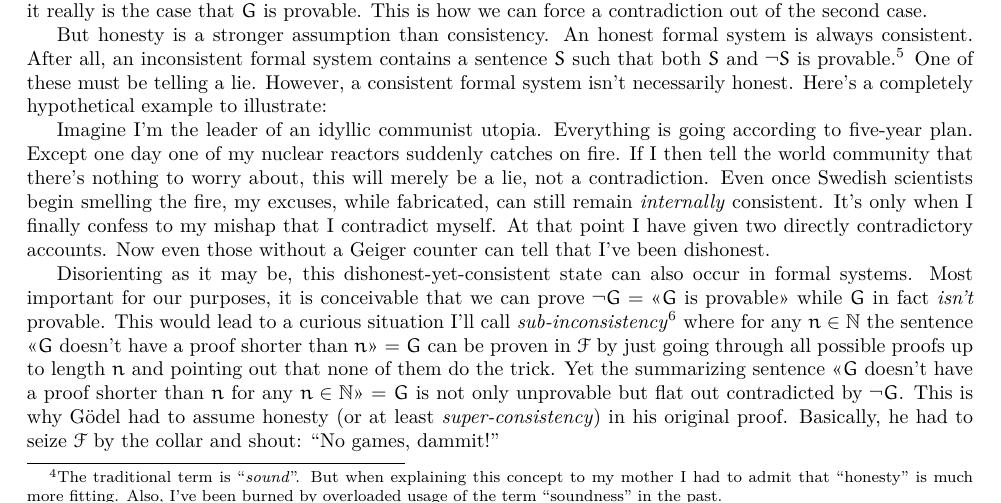
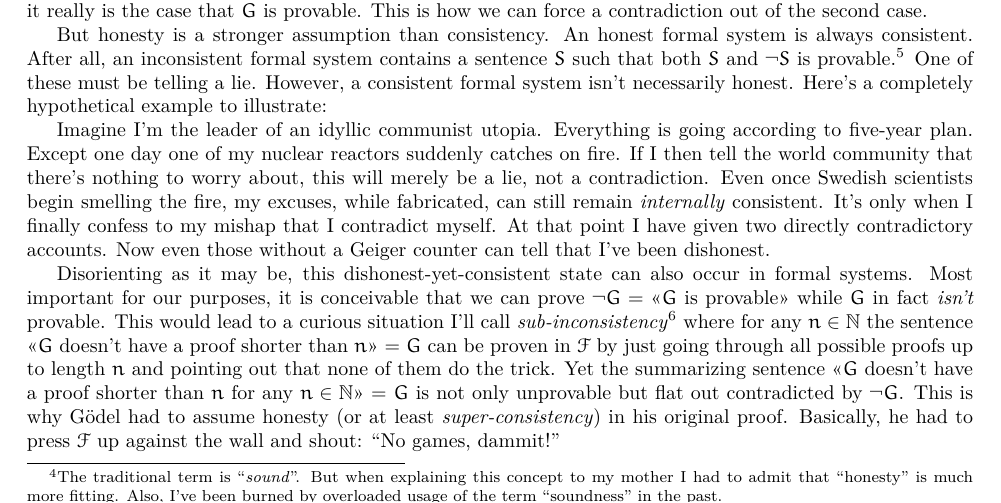
Before and after one commit to SOberhoff/incompleteness_ex_machina, a LaTeX paper (main.tex): part of page 2 of 9, cut so that both start at the same text. Compiled offline with pdfLaTeX.

Commit message:
Gödel is no longer seizing collars but pressing F up against a wall. This adds a "press F" joke in a very non-invasive manner.

```diff
--- a/main.tex
+++ b/main.tex
@@ -94,7 +94,7 @@ But honesty is a stronger assumption than consistency. An honest formal system i
 
 Imagine I'm the leader of an idyllic communist utopia. Everything is going according to five-year plan. Except one day one of my nuclear reactors suddenly catches on fire. If I then tell the world community that there's nothing to worry about, this will merely be a lie, not a contradiction. Even once Swedish scientists begin smelling the fire, my excuses, while fabricated, can still remain \textit{internally} consistent. It's only when I finally confess to my mishap that I contradict myself. At that point I have given two directly contradictory accounts. Now even those without a Geiger counter can tell that I've been dishonest.
 
-Disorienting as it may be, this dishonest-yet-consistent state can also occur in formal systems. Most important for our purposes, it is conceivable that we can prove $\neg G =$ <<$G$ is provable>> while $G$ in fact \textit{isn't} provable. This would lead to a curious situation I'll call \textit{sub-inconsistency}\footnote{Also known under the name ``\textit{$\omega$-inconsistency}". Let's spare our horses.} where for any $n\in\mathbb{N}$ the sentence <<$G$ doesn't have a proof shorter than $n$>> = $G$ can be proven in $\mathcal{F}$ by just going through all possible proofs up to length $n$ and pointing out that none of them do the trick. Yet the summarizing sentence <<$G$ doesn't have a proof shorter than $n$ for any $n\in\mathbb{N}$>> = $G$ is not only unprovable but flat out contradicted by $\neg G$. This is why Gödel had to assume honesty (or at least \textit{super-consistency}) in his original proof. Basically, he had to seize $\mathcal{F}$ by the collar and shout: ``No games, dammit!"
+Disorienting as it may be, this dishonest-yet-consistent state can also occur in formal systems. Most important for our purposes, it is conceivable that we can prove $\neg G =$ <<$G$ is provable>> while $G$ in fact \textit{isn't} provable. This would lead to a curious situation I'll call \textit{sub-inconsistency}\footnote{Also known under the name ``\textit{$\omega$-inconsistency}". Let's spare our horses.} where for any $n\in\mathbb{N}$ the sentence <<$G$ doesn't have a proof shorter than $n$>> = $G$ can be proven in $\mathcal{F}$ by just going through all possible proofs up to length $n$ and pointing out that none of them do the trick. Yet the summarizing sentence <<$G$ doesn't have a proof shorter than $n$ for any $n\in\mathbb{N}$>> = $G$ is not only unprovable but flat out contradicted by $\neg G$. This is why Gödel had to assume honesty (or at least \textit{super-consistency}) in his original proof. Basically, he had to press $\mathcal{F}$ up against the wall and shout: ``No games, dammit!"
 
 Okay, but isn't there a less violent way to prevent this kind of sub-terfuge? Indeed there is. In 1936 J. Barkley Rosser found a way to demonstrate the improved
 
```
